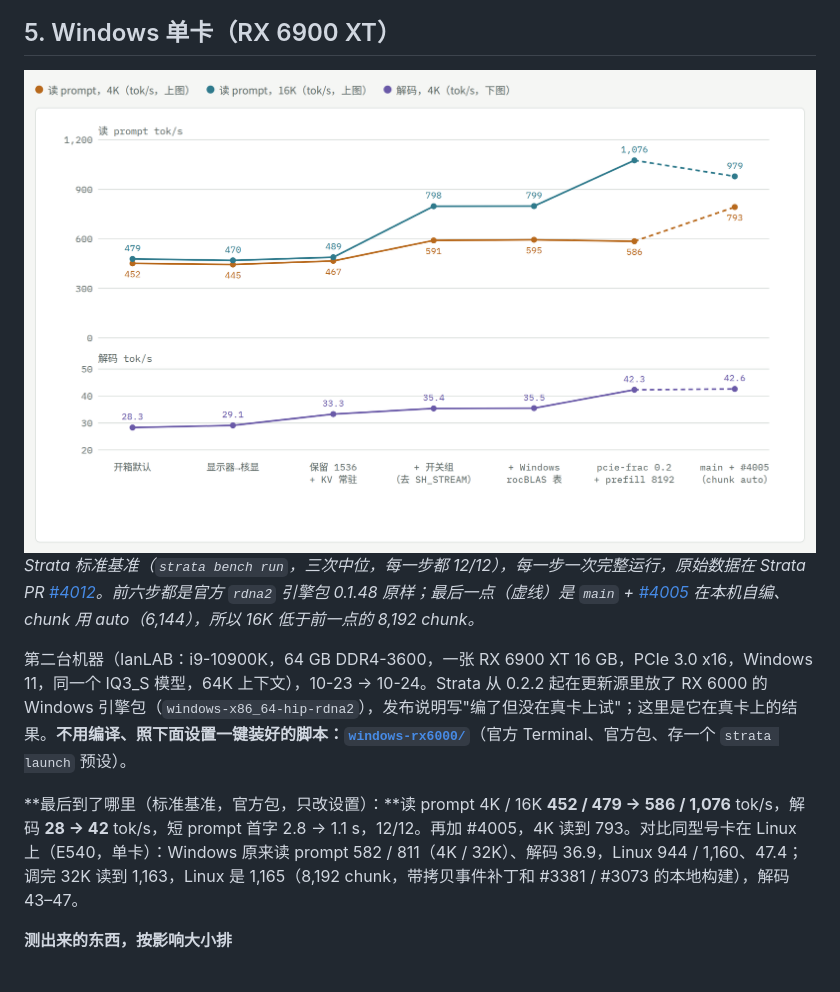
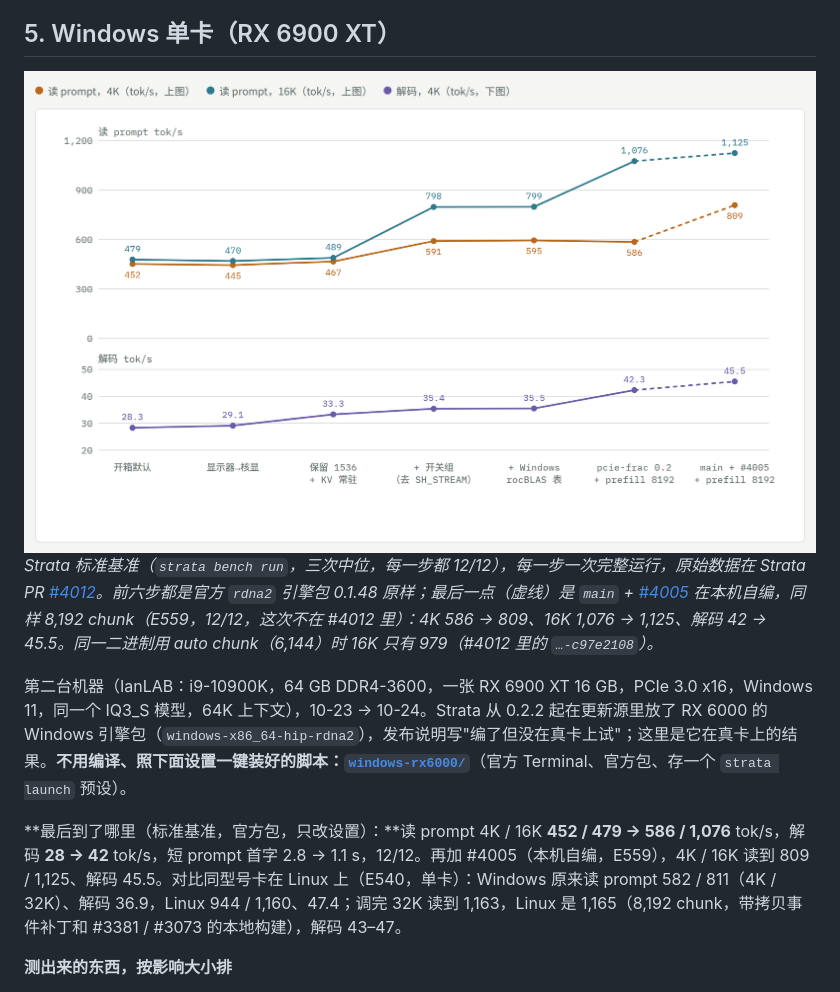
Before and after one commit to Vop3p/dual-6900xt-flash-next-tuning, a Markdown page: README.zh-CN.md, the part around the change. Rendered like a GitHub page; pictures changed too: docs/win1x-chart-zh-light.png.

```diff
--- a/README.zh-CN.md
+++ b/README.zh-CN.md
@@ -277,11 +277,11 @@ AiBox：2× RX 6900 XT（gfx1030，各 PCIe 4.0 x8）/ Ryzen 5 5600X / 128 GB，
   <img alt="Windows 11 上一张 RX 6900 XT 一步步调优：4K / 16K 读 prompt 与 4K 解码，从默认设置到实测设置再到 #4005" src="docs/win1x-chart-zh-light.png" width="100%">
 </picture>
 
-*Strata 标准基准（`strata bench run`，三次中位，每一步都 12/12），每一步一次完整运行，原始数据在 Strata PR [#4012](https://github.com/Niko1221/Strata/pull/4012)。前六步都是官方 `rdna2` 引擎包 0.1.48 原样；最后一点（虚线）是 `main` + [#4005](https://github.com/Niko1221/Strata/pull/4005) 在本机自编、chunk 用 auto（6,144），所以 16K 低于前一点的 8,192 chunk。*
+*Strata 标准基准（`strata bench run`，三次中位，每一步都 12/12），每一步一次完整运行，原始数据在 Strata PR [#4012](https://github.com/Niko1221/Strata/pull/4012)。前六步都是官方 `rdna2` 引擎包 0.1.48 原样；最后一点（虚线）是 `main` + [#4005](https://github.com/Niko1221/Strata/pull/4005) 在本机自编，同样 8,192 chunk（E559，12/12，这次不在 #4012 里）：4K 586 → 809、16K 1,076 → 1,125、解码 42 → 45.5。同一二进制用 auto chunk（6,144）时 16K 只有 979（#4012 里的 `…-c97e2108`）。*
 
 第二台机器（IanLAB：i9-10900K，64 GB DDR4-3600，一张 RX 6900 XT 16 GB，PCIe 3.0 x16，Windows 11，同一个 IQ3_S 模型，64K 上下文），10-23 → 10-24。Strata 从 0.2.2 起在更新源里放了 RX 6000 的 Windows 引擎包（`windows-x86_64-hip-rdna2`），发布说明写"编了但没在真卡上试"；这里是它在真卡上的结果。**不用编译、照下面设置一键装好的脚本：[`windows-rx6000/`](windows-rx6000/)**（官方 Terminal、官方包、存一个 `strata launch` 预设）。
 
-**最后到了哪里（标准基准，官方包，只改设置）：**读 prompt 4K / 16K **452 / 479 → 586 / 1,076** tok/s，解码 **28 → 42** tok/s，短 prompt 首字 2.8 → 1.1 s，12/12。再加 #4005，4K 读到 793。对比同型号卡在 Linux 上（E540，单卡）：Windows 原来读 prompt 582 / 811（4K / 32K）、解码 36.9，Linux 944 / 1,160、47.4；调完 32K 读到 1,163，Linux 是 1,165（8,192 chunk，带拷贝事件补丁和 #3381 / #3073 的本地构建），解码 43–47。
+**最后到了哪里（标准基准，官方包，只改设置）：**读 prompt 4K / 16K **452 / 479 → 586 / 1,076** tok/s，解码 **28 → 42** tok/s，短 prompt 首字 2.8 → 1.1 s，12/12。再加 #4005（本机自编，E559），4K / 16K 读到 809 / 1,125、解码 45.5。对比同型号卡在 Linux 上（E540，单卡）：Windows 原来读 prompt 582 / 811（4K / 32K）、解码 36.9，Linux 944 / 1,160、47.4；调完 32K 读到 1,163，Linux 是 1,165（8,192 chunk，带拷贝事件补丁和 #3381 / #3073 的本地构建），解码 43–47。
 
 **测出来的东西，按影响大小排**
 
```
Also changed, not shown: README.md (+2 -2 lines), docs/win1x-chart-en-dark.png, docs/win1x-chart-en-light.png, docs/win1x-chart-zh-dark.png, 2 other files.
